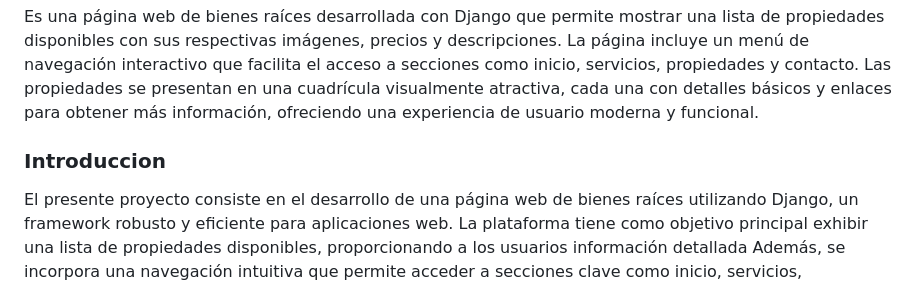
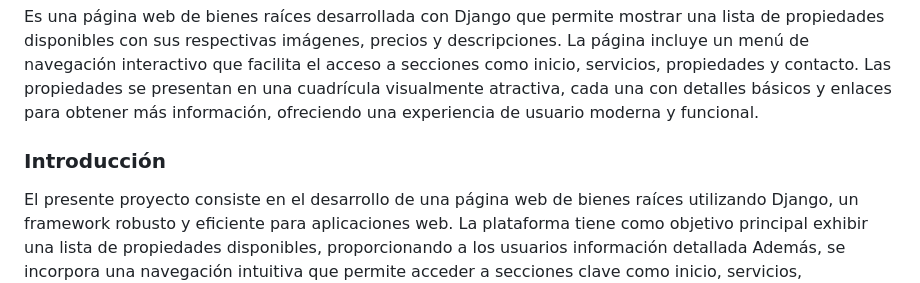
Before and after one commit to jaydyaton/ABP_Bienesraices, a Markdown page: README.md, the part around the change printed below. Drawn GitHub-style.

```diff
--- a/README.md
+++ b/README.md
@@ -3,7 +3,7 @@
 ## Descripción
 Es una página web de bienes raíces desarrollada con Django que permite mostrar una lista de propiedades disponibles con sus respectivas imágenes, precios y descripciones. La página incluye un menú de navegación interactivo que facilita el acceso a secciones como inicio, servicios, propiedades y contacto. Las propiedades se presentan en una cuadrícula visualmente atractiva, cada una con detalles básicos y enlaces para obtener más información, ofreciendo una experiencia de usuario moderna y funcional.
 
-### Introduccion
+### Introducción
 El presente proyecto consiste en el desarrollo de una página web de bienes raíces utilizando Django, un framework robusto y eficiente para aplicaciones web. La plataforma tiene como objetivo principal exhibir una lista de propiedades disponibles, proporcionando a los usuarios información detallada Además, se incorpora una navegación intuitiva que permite acceder a secciones clave como inicio, servicios, propiedades y contacto, facilitando la interacción y búsqueda de información. Este proyecto busca ofrecer una experiencia visual atractiva y funcional, optimizada para usuarios interesados en adquirir propiedades.
 
 ### Contexto del problema
```
Also changed, not shown: other parts of README.md (+1 -1 lines).
